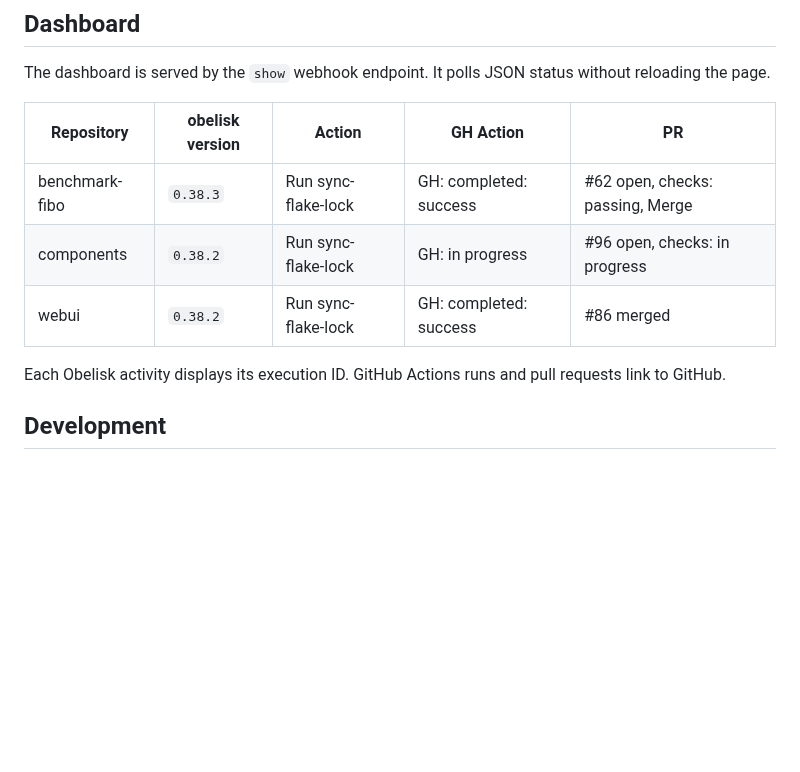
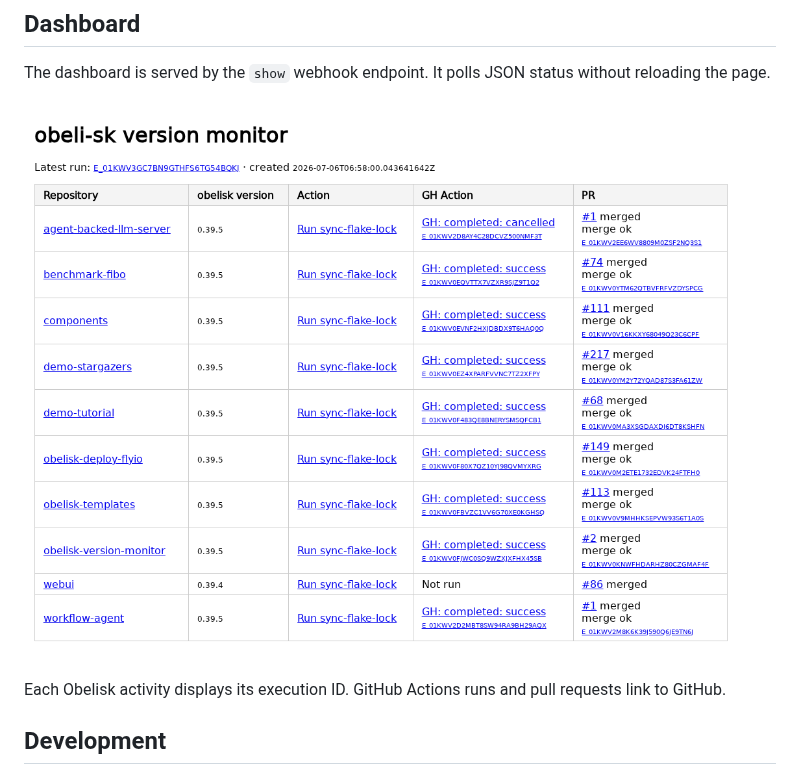
Before and after one commit to obeli-sk/obelisk-version-monitor, a Markdown page: README.md, the part around the change. Rendered like a GitHub page; pictures changed too: docs/dashboard.png (added); blank space fills up the shorter version.

```diff
--- a/README.md
+++ b/README.md
@@ -18,11 +18,7 @@ The dashboard can:
 The dashboard is served by the `show` webhook endpoint. It polls JSON status
 without reloading the page.
 
-| Repository | obelisk version | Action | GH Action | PR |
-| --- | --- | --- | --- | --- |
-| benchmark-fibo | `0.38.3` | Run sync-flake-lock | GH: completed: success | #62 open, checks: passing, Merge |
-| components | `0.38.2` | Run sync-flake-lock | GH: in progress | #96 open, checks: in progress |
-| webui | `0.38.2` | Run sync-flake-lock | GH: completed: success | #86 merged |
+![Version monitor dashboard](docs/dashboard.png)
 
 Each Obelisk activity displays its execution ID. GitHub Actions runs and pull
 requests link to GitHub.
```
Also changed, not shown: 1 other file.
